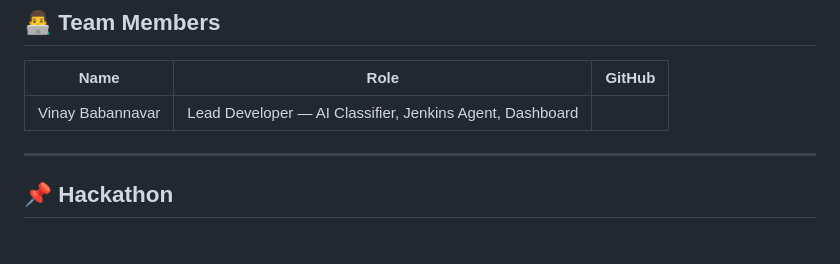
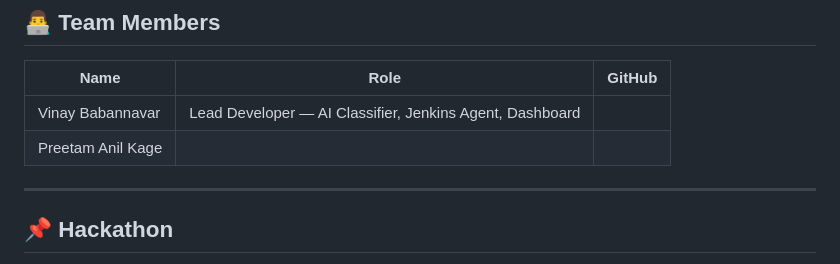
Before and after one commit to vinaybabannavar-create/AI-Powered-Jenkins-Pipeline-Analyzer-Self-Healing-DevOps-Agent, a Markdown page: README.md, the part around the change. Drawn GitHub-style.

```diff
--- a/README.md
+++ b/README.md
@@ -311,7 +311,7 @@ Action     : Retrying failed stage with 30s backoff (attempt 1 of 3)
 | Name | Role | GitHub |
 |---|---|---|
 | Vinay Babannavar | Lead Developer — AI Classifier, Jenkins Agent, Dashboard |
-
+| Preetam Anil Kage |
 ---
 
 ## 📌 Hackathon
```
